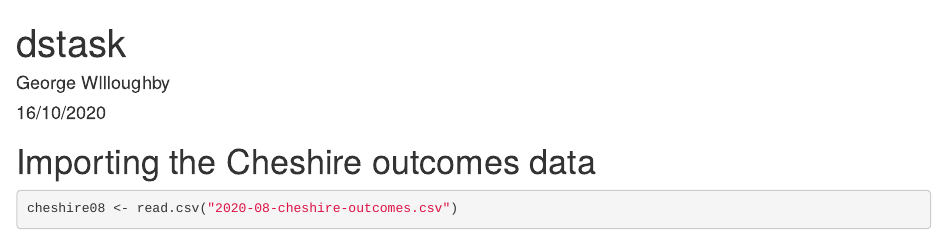
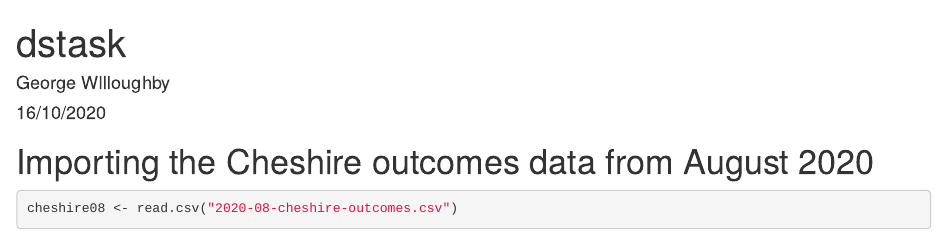
Before and after one commit to GWilloughby99/R-work, an R Markdown document (dstask.Rmd): the page in a window 1100 px wide, from its top. Rendered offline with R 4.5, knitr and Pandoc, with nearby package versions; some code elsewhere in the file could not run offline.

Commit message:
Update dstask.Rmd

````diff
--- a/dstask.Rmd
+++ b/dstask.Rmd
@@ -4,7 +4,7 @@ author: "George WIlloughby"
 date: "16/10/2020"
 output: html_document
 ---
-# Importing the Cheshire outcomes data
+# Importing the Cheshire outcomes data from August 2020
 
 ```{r}
 cheshire08 <- read.csv("2020-08-cheshire-outcomes.csv")
````
